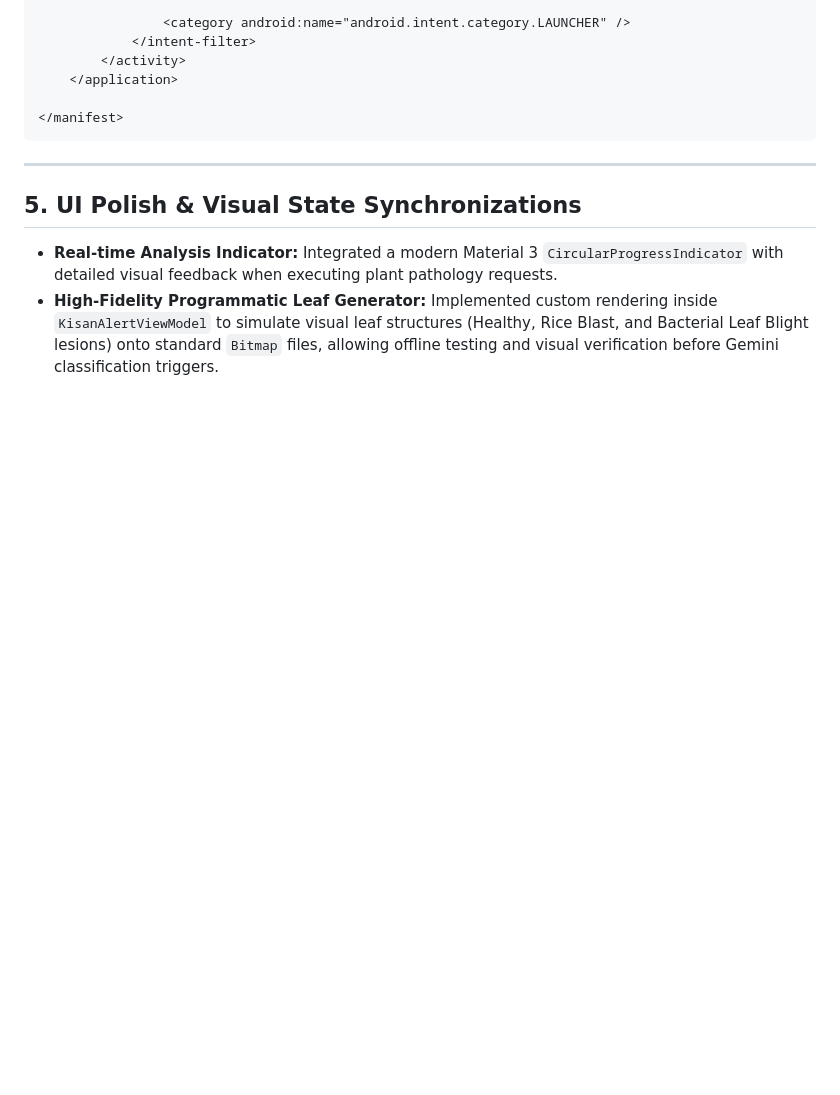
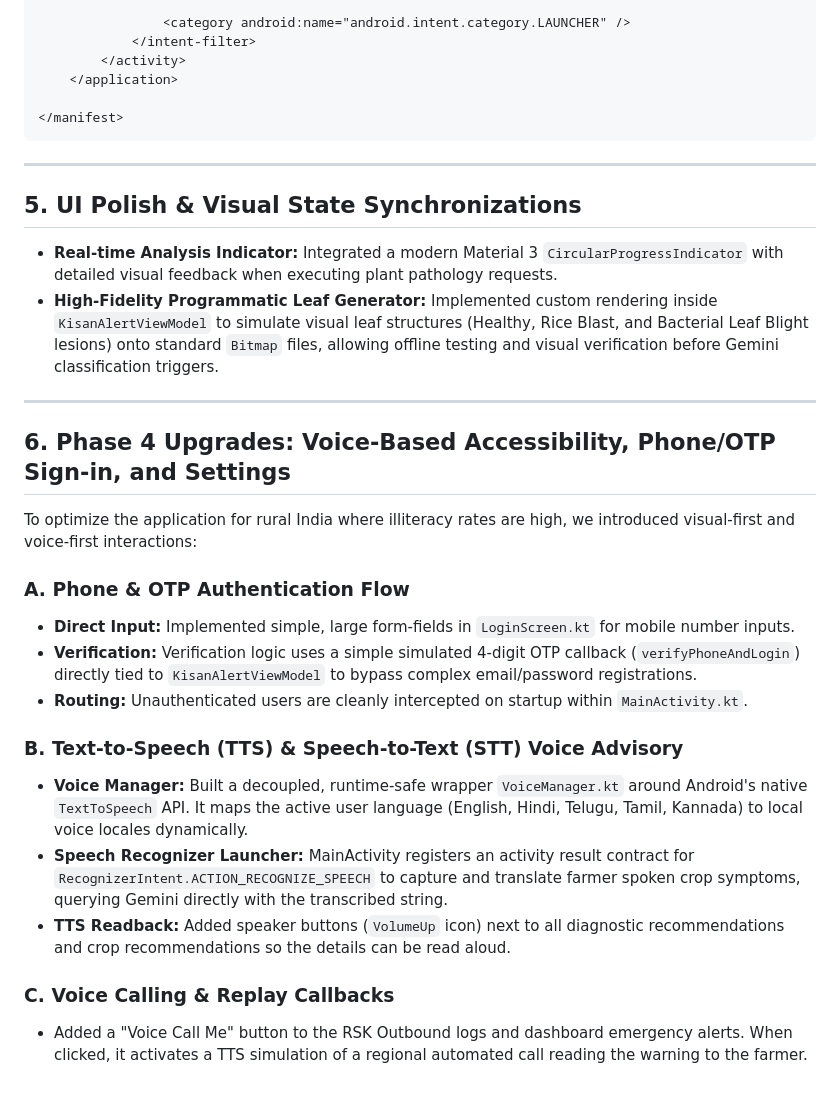
Before and after one commit to maitreyaaaaa/Kisan-Alert, a Markdown page: answer.md, the part around the change. GitHub-like rendering; blank space fills up the shorter version.

Commit message:
docs: Update answer.md architectural overview with voice and authentication details

```diff
--- a/answer.md
+++ b/answer.md
@@ -266,3 +266,22 @@ A production-grade, highly secure `AndroidManifest.xml` was written to enforce e
 
 *   **Real-time Analysis Indicator:** Integrated a modern Material 3 `CircularProgressIndicator` with detailed visual feedback when executing plant pathology requests.
 *   **High-Fidelity Programmatic Leaf Generator:** Implemented custom rendering inside `KisanAlertViewModel` to simulate visual leaf structures (Healthy, Rice Blast, and Bacterial Leaf Blight lesions) onto standard `Bitmap` files, allowing offline testing and visual verification before Gemini classification triggers.
+
+---
+
+## 6. Phase 4 Upgrades: Voice-Based Accessibility, Phone/OTP Sign-in, and Settings
+
+To optimize the application for rural India where illiteracy rates are high, we introduced visual-first and voice-first interactions:
+
+### A. Phone & OTP Authentication Flow
+- **Direct Input:** Implemented simple, large form-fields in `LoginScreen.kt` for mobile number inputs.
+- **Verification:** Verification logic uses a simple simulated 4-digit OTP callback (`verifyPhoneAndLogin`) directly tied to `KisanAlertViewModel` to bypass complex email/password registrations.
+- **Routing:** Unauthenticated users are cleanly intercepted on startup within `MainActivity.kt`.
+
+### B. Text-to-Speech (TTS) & Speech-to-Text (STT) Voice Advisory
+- **Voice Manager:** Built a decoupled, runtime-safe wrapper `VoiceManager.kt` around Android's native `TextToSpeech` API. It maps the active user language (English, Hindi, Telugu, Tamil, Kannada) to local voice locales dynamically.
+- **Speech Recognizer Launcher:** MainActivity registers an activity result contract for `RecognizerIntent.ACTION_RECOGNIZE_SPEECH` to capture and translate farmer spoken crop symptoms, querying Gemini directly with the transcribed string.
+- **TTS Readback:** Added speaker buttons (`VolumeUp` icon) next to all diagnostic recommendations and crop recommendations so the details can be read aloud.
+
+### C. Voice Calling & Replay Callbacks
+- Added a "Voice Call Me" button to the RSK Outbound logs and dashboard emergency alerts. When clicked, it activates a TTS simulation of a regional automated call reading the warning to the farmer.
```
